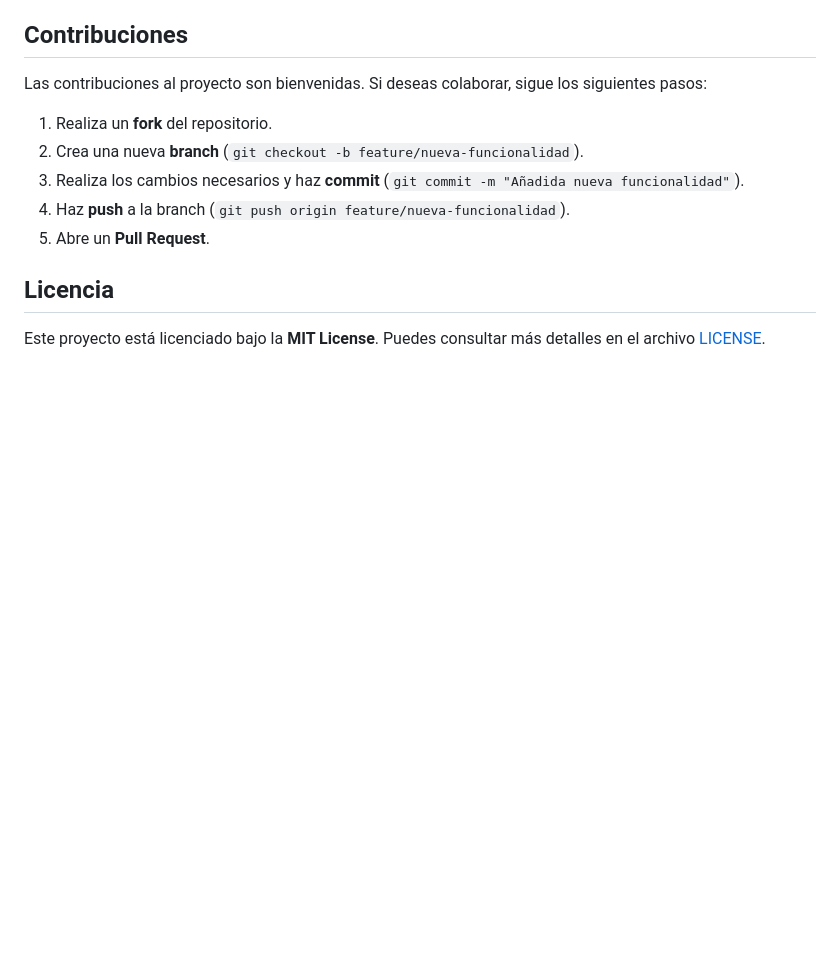
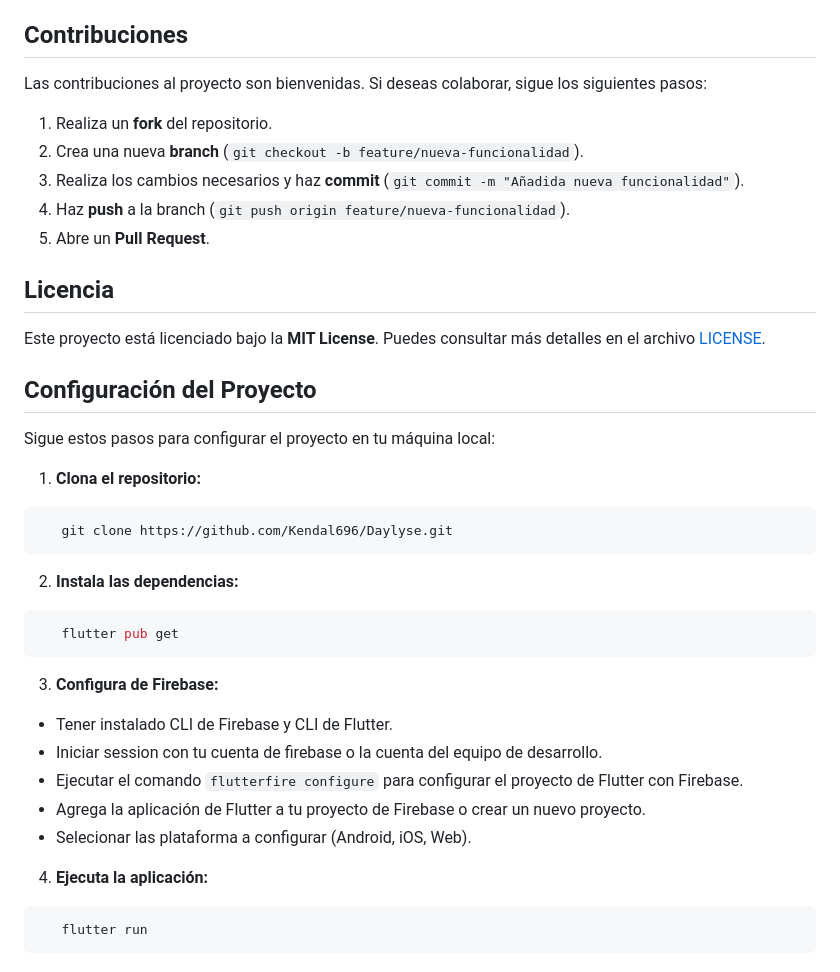
Before and after one commit to Kendal696/Daylyse, a Markdown page: README.md, the part around the change. GitHub-like rendering; blank space fills up the shorter version.

Commit message:
Doc: Add project setup instructions to README.md

````diff
--- a/README.md
+++ b/README.md
@@ -74,3 +74,29 @@ Las contribuciones al proyecto son bienvenidas. Si deseas colaborar, sigue los s
 ## Licencia
 
 Este proyecto está licenciado bajo la **MIT License**. Puedes consultar más detalles en el archivo [LICENSE](./LICENSE).
+
+## Configuración del Proyecto
+
+Sigue estos pasos para configurar el proyecto en tu máquina local:
+
+1. **Clona el repositorio:**
+```bash
+   git clone https://github.com/Kendal696/Daylyse.git
+```
+
+2. **Instala las dependencias:**
+```bash
+   flutter pub get
+```
+
+3. **Configura de Firebase:**
+- Tener instalado CLI de Firebase y CLI de Flutter.
+- Iniciar session con tu cuenta de firebase o la cuenta del equipo de desarrollo.
+- Ejecutar el comando `flutterfire configure` para configurar el proyecto de Flutter con Firebase.
+- Agrega la aplicación de Flutter a tu proyecto de Firebase o crear un nuevo proyecto.
+- Selecionar las plataforma a configurar (Android, iOS, Web).
+
+4. **Ejecuta la aplicación:**
+```bash
+   flutter run
+```
````
